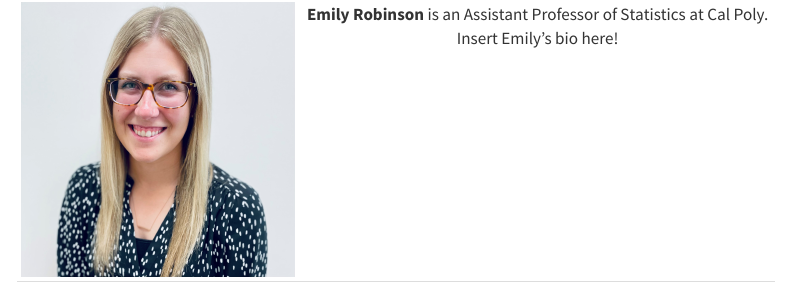
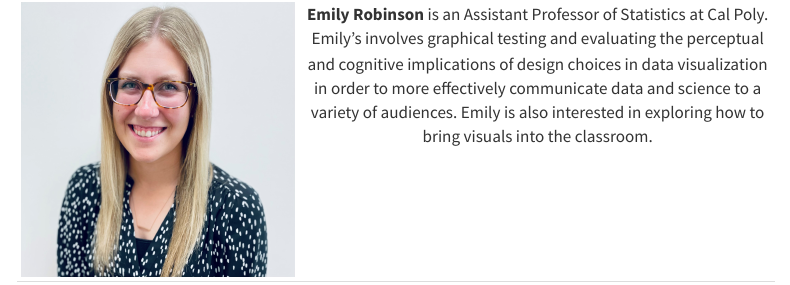
Before and after one commit to atheobold/uscots-quarto, a Quarto document (bio.qmd): the page in a window 1100 px wide, from 140 px down. Rendered offline with R 4.5, knitr and Pandoc in place of Quarto, with nearby package versions; menus at the side of the page are left out.

Commit message:
emily added bio

```diff
--- a/bio.qmd
+++ b/bio.qmd
@@ -5,5 +5,5 @@ title: "Workshop Presenters"
 |                                                        |                                                                                               |
 |:-------------------------------------------------------|:---------------------------------------------------------------------------------------------:|
 | ![Dr. Hunter Glanz](images/hunter_glanz.jpg)   | **Hunter Glanz** is an Assistant Professor of Statistics at Cal Poly in beautiful San Luis Obispo, California. Insert Hunter's bio here!                                                                     |
-| ![Dr. Emily Robinson](images/emily-robinson.jpg)       | **Emily Robinson** is an Assistant Professor of Statistics at Cal Poly. Insert Emily's bio here!                                                                      |
+| ![Dr. Emily Robinson](images/emily-robinson.jpg)       | **Emily Robinson** is an Assistant Professor of Statistics at Cal Poly. Emily's involves graphical testing and evaluating the perceptual and cognitive implications of design choices in data visualization in order to more effectively communicate data and science to a variety of audiences. Emily is also interested in exploring how to bring visuals into the classroom.                                                            |
 | ![Dr. Allison Theobold](images/allison_headshot.jpg)   | **Allison Theobold** is an Assistant Professor of Statistics at Cal Poly. Allison's work focuses on innovation in statistics and data science education, with an emphasis on equitable pedagogy and learning trajectories. Allison is also interested in exploring pedagogical approaches for enhancing retention of under-represented students in STEM, including creating inclusive discoursive spaces and equitable group collaborations. |
```
